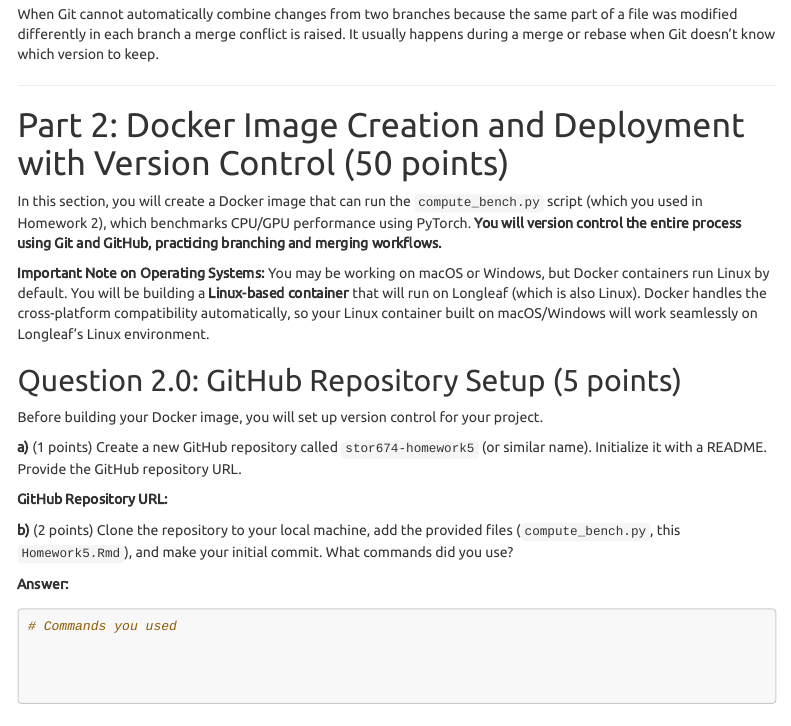
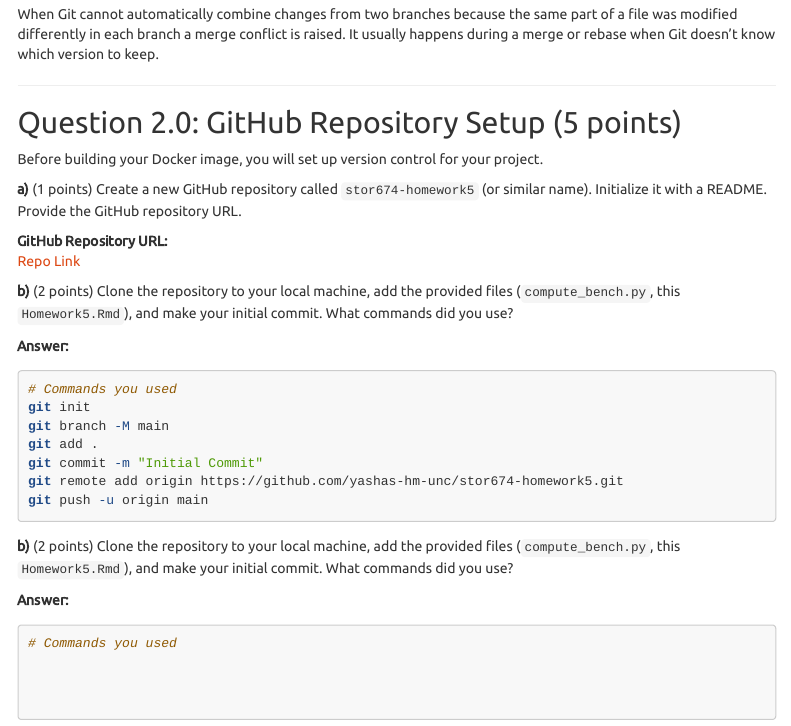
Before and after one commit to yashas-hm-unc/stor674-homework5, an R Markdown document (Homework5.Rmd): the page in a window 1100 px wide, from 1880 px down. Rendered offline with R 4.5, knitr and Pandoc, with nearby package versions; menus at the side of the page are left out.

Commit message:
update: Q2.0 a) answered

````diff
--- a/Homework5.Rmd
+++ b/Homework5.Rmd
@@ -118,21 +118,30 @@ version to keep.
 
 ---
 
-# Part 2: Docker Image Creation and Deployment with Version Control (50 points)
-
-In this section, you will create a Docker image that can run the `compute_bench.py` script (which you used in Homework 2), which benchmarks CPU/GPU performance using PyTorch. **You will version control the entire process using Git and GitHub, practicing branching and merging workflows.**
-
-**Important Note on Operating Systems:** You may be working on macOS or Windows, but Docker containers run Linux by default. You will be building a **Linux-based container** that will run on Longleaf (which is also Linux). Docker handles the cross-platform compatibility automatically, so your Linux container built on macOS/Windows will work seamlessly on Longleaf's Linux environment.
-
 ## Question 2.0: GitHub Repository Setup (5 points)
 
 Before building your Docker image, you will set up version control for your project.
 
-**a)** (1 points) Create a new GitHub repository called `stor674-homework5` (or similar name). Initialize it with a README. Provide the GitHub repository URL.
+**a)** (1 points) Create a new GitHub repository called `stor674-homework5` (or similar name). Initialize it with a
+README. Provide the GitHub repository URL.
 
-**GitHub Repository URL:**
+**GitHub Repository URL:**<br>
+[Repo Link](https://github.com/yashas-hm-unc/stor674-homework5)
 
-<!-- Your GitHub repo URL here -->
+**b)** (2 points) Clone the repository to your local machine, add the provided files (`compute_bench.py`, this
+`Homework5.Rmd`), and make your initial commit. What commands did you use?
+
+**Answer:**
+
+```bash
+# Commands you used
+git init
+git branch -M main
+git add .
+git commit -m "Initial Commit"
+git remote add origin https://github.com/yashas-hm-unc/stor674-homework5.git
+git push -u origin main
+```
 
 
 **b)** (2 points) Clone the repository to your local machine, add the provided files (`compute_bench.py`, this `Homework5.Rmd`), and make your initial commit. What commands did you use?
````
